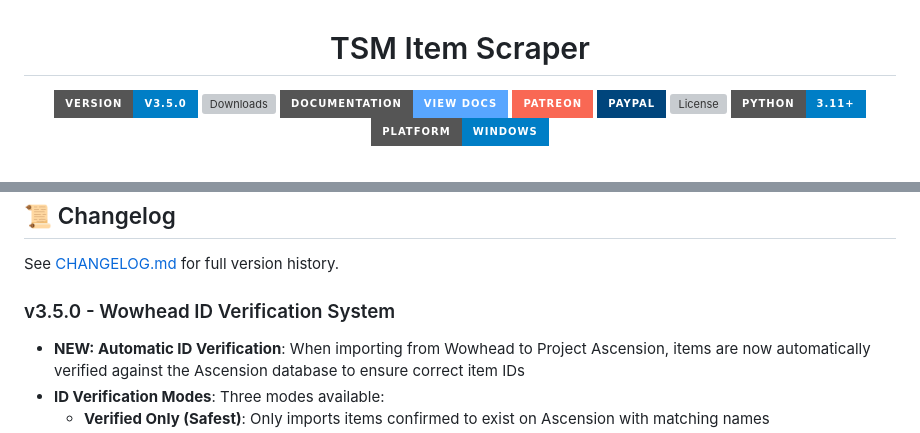
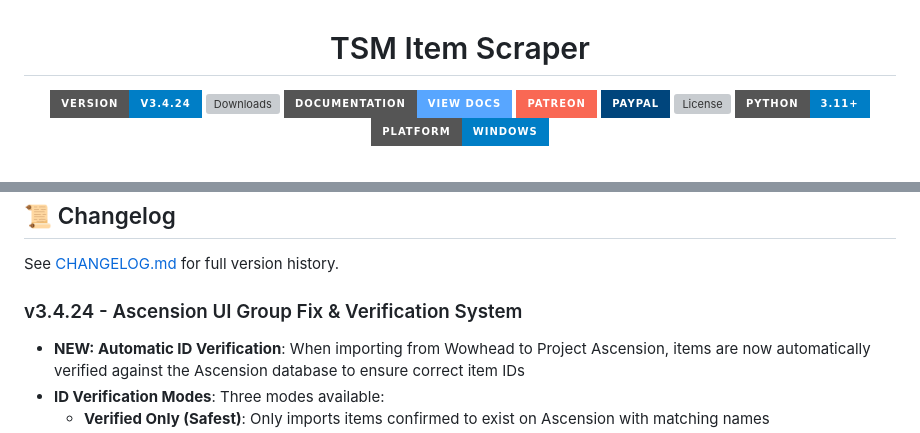
Before and after one commit to Xurkon/TSM-Scraper, a Markdown page: README.MD, 2 parts joined by grey strips. Rendered like a GitHub page; badges without logos; grey boxes are pictures that could not be loaded.

Commit message:
fix: update README version to 3.4.24

```diff
--- a/README.MD
+++ b/README.MD
@@ -2,7 +2,7 @@
 
 # TSM Item Scraper
 
-![Version](https://img.shields.io/badge/version-v3.5.0-blue.svg?style=for-the-badge)
+![Version](https://img.shields.io/badge/version-v3.4.24-blue.svg?style=for-the-badge)
 ![Downloads](https://img.shields.io/github/downloads/Xurkon/TSM-Scraper/total?style=for-the-badge&color=e67e22)
 [![Documentation](https://img.shields.io/badge/Documentation-View%20Docs-58a6ff?style=for-the-badge)](https://xurkon.github.io/TSM-Scraper/)
 [![Patreon](https://img.shields.io/badge/Patreon-F96854?style=for-the-badge&logo=patreon&logoColor=white)](https://www.patreon.com/Xurkon)
@@ -89,7 +89,7 @@ To open this folder, press `Win + R`, type `%APPDATA%\TSM Scraper`, and press En
 
 See [CHANGELOG.md](CHANGELOG.md) for full version history.
 
-### v3.5.0 - Wowhead ID Verification System
+### v3.4.24 - Ascension UI Group Fix & Verification System
 
 - **NEW: Automatic ID Verification**: When importing from Wowhead to Project Ascension, items are now automatically verified against the Ascension database to ensure correct item IDs
 - **ID Verification Modes**: Three modes available:
```
